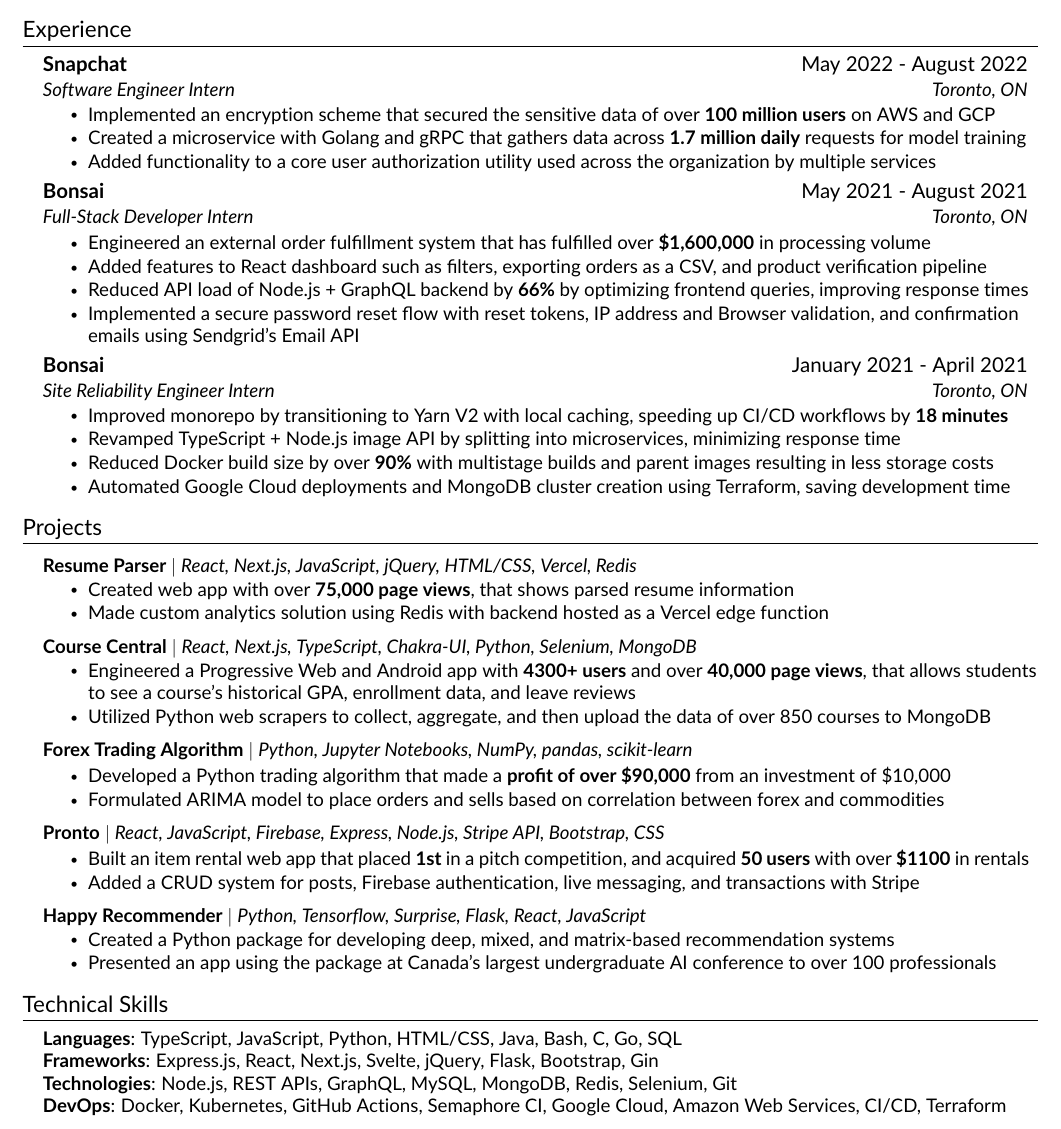
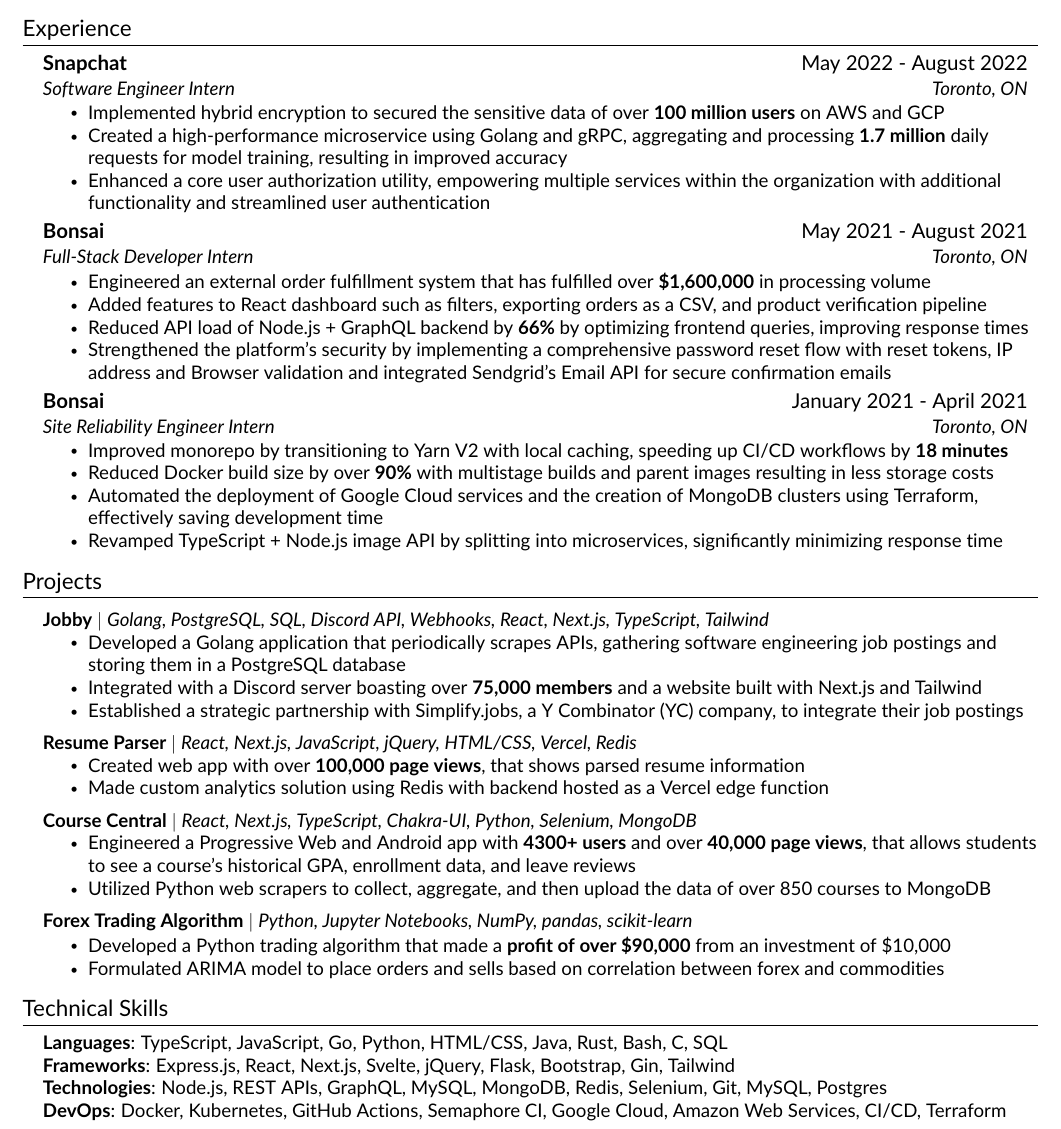
Before and after one commit to KnlnKS/resume, a LaTeX CV (resume.tex, which reads src/experience.tex, src/projects.tex, src/skills.tex): part of the page, cut so that both start at the same text. Compiled offline with pdfLaTeX.

Commit message:
📝 Update Resume

```diff
--- a/src/experience.tex
+++ b/src/experience.tex
@@ -6,9 +6,9 @@
     {Snapchat}{May 2022 - August 2022}
     {Software Engineer Intern}{Toronto, ON}
     \resumeItemListStart
-        \resumeItem{Implemented an encryption scheme that secured the sensitive data of over \textbf{100 million users} on AWS and GCP}
-        \resumeItem{Created a microservice with Golang and gRPC that gathers data across \textbf{1.7 million daily} requests for model training}
-        \resumeItem{Added functionality to a core user authorization utility used across the organization by multiple services}
+        \resumeItem{Implemented hybrid encryption to secured the sensitive data of over \textbf{100 million users} on AWS and GCP}
+        \resumeItem{Created a high-performance microservice using Golang and gRPC, aggregating and processing \textbf{1.7 million} daily requests for model training, resulting in improved accuracy}
+        \resumeItem{Enhanced a core user authorization utility, empowering multiple services within the organization with additional functionality and streamlined user authentication}
     \resumeItemListEnd
 
     \resumeSubheading
@@ -18,7 +18,7 @@
         \resumeItem{Engineered an external order fulfillment system that has fulfilled over \textbf{\$1,600,000} in processing volume}
         \resumeItem{Added features to React dashboard such as filters, exporting orders as a CSV, and product verification pipeline}
         \resumeItem{Reduced API load of Node.js + GraphQL backend by \textbf{66\%} by optimizing frontend queries, improving response times}
-        \resumeItem{Implemented a secure password reset flow with reset tokens, IP address and Browser validation, and confirmation emails using Sendgrid's Email API}
+        \resumeItem{Strengthened the platform's security by implementing a comprehensive password reset flow with reset tokens, IP address and Browser validation and integrated Sendgrid's Email API for secure confirmation emails}
     \resumeItemListEnd
 
     \resumeSubheading
@@ -26,9 +26,9 @@
     {Site Reliability Engineer Intern}{Toronto, ON}
     \resumeItemListStart
         \resumeItem{Improved monorepo by transitioning to Yarn V2 with local caching, speeding up CI/CD workflows by \textbf{18 minutes}}
-        \resumeItem{Revamped TypeScript + Node.js image API by splitting into microservices, minimizing response time}
         \resumeItem{Reduced Docker build size by over \textbf{90\%} with multistage builds and parent images resulting in less storage costs}
-        \resumeItem{Automated Google Cloud deployments and MongoDB cluster creation using Terraform, saving development time}
+        \resumeItem{Automated the deployment of Google Cloud services and the creation of MongoDB clusters using Terraform, effectively saving development time}
+        \resumeItem{Revamped TypeScript + Node.js image API by splitting into microservices, significantly minimizing response time}
     \resumeItemListEnd
 
 \resumeSubHeadingListEnd
--- a/src/projects.tex
+++ b/src/projects.tex
@@ -3,9 +3,17 @@
 \resumeSubHeadingListStart
 
     \resumeProjectHeading
+    {\textbf{Jobby} $|$ \emph{Golang, PostgreSQL, SQL, Discord API, Webhooks, React, Next.js, TypeScript, Tailwind}}{}
+    \resumeItemListStart
+        \resumeItem {Developed a Golang application that periodically scrapes APIs, gathering software engineering job postings and storing them in a PostgreSQL database}
+        \resumeItem{Integrated with a Discord server boasting over \textbf{75,000 members} and a website built with Next.js and Tailwind}
+        \resumeItem{Established a strategic partnership with Simplify.jobs, a Y Combinator (YC) company, to integrate their job postings}
+    \resumeItemListEnd
+
+    \resumeProjectHeading
     {\textbf{Resume Parser} $|$ \emph{React, Next.js, JavaScript, jQuery, HTML/CSS, Vercel, Redis}}{}
     \resumeItemListStart
-        \resumeItem{Created web app with over \textbf{75,000 page views}, that shows parsed resume information}
+        \resumeItem{Created web app with over \textbf{100,000 page views}, that shows parsed resume information}
         \resumeItem{Made custom analytics solution using Redis with backend hosted as a Vercel edge function}
     \resumeItemListEnd
 
@@ -23,18 +31,4 @@
         \resumeItem{Formulated ARIMA model to place orders and sells based on correlation between forex and commodities}
     \resumeItemListEnd
 
-    \resumeProjectHeading
-    {\textbf{Pronto} $|$ \emph{React, JavaScript, Firebase, Express, Node.js, Stripe API, Bootstrap, CSS}}{}
-    \resumeItemListStart
-        \resumeItem {Built an item rental web app that placed \textbf{1st} in a pitch competition, and acquired \textbf{50 users} with over \textbf{\$1100} in rentals}
-        \resumeItem{Added a CRUD system for posts, Firebase authentication, live messaging, and transactions with Stripe}
-    \resumeItemListEnd
-
-    \resumeProjectHeading
-    {\textbf{Happy Recommender} $|$ \emph{Python, Tensorflow, Surprise, Flask, React, JavaScript}}{}
-    \resumeItemListStart
-        \resumeItem{Created a Python package for developing deep, mixed, and matrix-based recommendation systems}
-        \resumeItem{Presented an app using the package at Canada’s largest undergraduate AI conference to over 100 professionals}
-    \resumeItemListEnd
-
 \resumeSubHeadingListEnd
--- a/src/skills.tex
+++ b/src/skills.tex
@@ -2,9 +2,9 @@
 \section{Technical Skills}
     \begin{itemize}[leftmargin=0.15in, label={}]
 	\small{\item{
-		\textbf{Languages}{: TypeScript, JavaScript, Python, HTML/CSS, Java, Bash, C, Go, SQL} \\
-		\textbf{Frameworks}{: Express.js, React, Next.js, Svelte, jQuery, Flask, Bootstrap, Gin} \\
-		\textbf{Technologies}{: Node.js, REST APIs, GraphQL, MySQL, MongoDB, Redis, Selenium, Git} \\
+		\textbf{Languages}{: TypeScript, JavaScript, Go, Python, HTML/CSS, Java, Rust, Bash, C,  SQL} \\
+		\textbf{Frameworks}{: Express.js, React, Next.js, Svelte, jQuery, Flask, Bootstrap, Gin, Tailwind} \\
+		\textbf{Technologies}{: Node.js, REST APIs, GraphQL, MySQL, MongoDB, Redis, Selenium, Git, MySQL, Postgres} \\
 		\textbf{DevOps}{: Docker, Kubernetes, GitHub Actions, Semaphore CI, Google Cloud, Amazon Web Services, CI/CD, Terraform}
 	}}
     \end{itemize}
```
